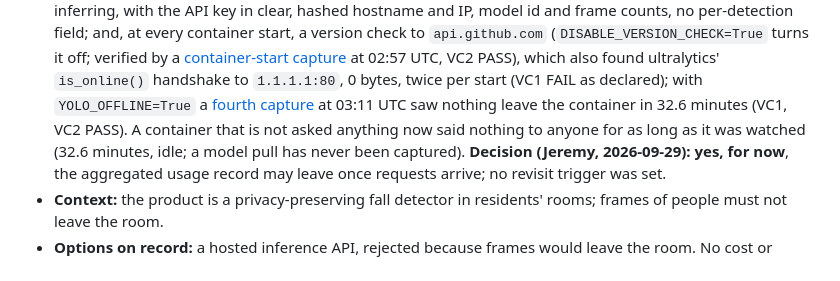
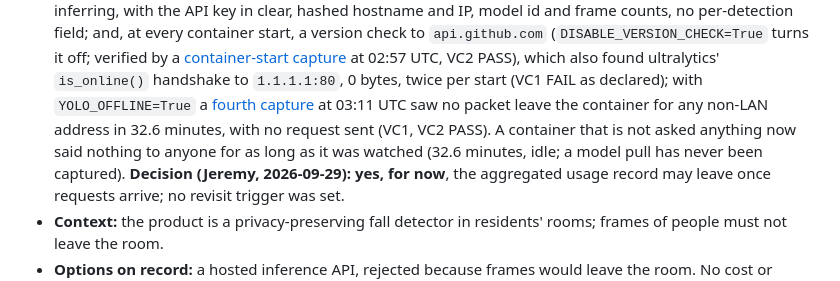
Before and after one commit to JeremyGracey-AI/prevera-guardian-lidar, a Markdown page: docs/DECISIONS.md, the part around the change. GitHub-like rendering.

Commit message:
docs: DR-11 status scopes the fourth capture to non-LAN addresses, no request sent
S-04. "saw nothing leave the container" dropped the source's scope: the
container exchanged packets with the host for the /info polls. The
sentence now reads as the results document does (section 5, VC1).

Co-Authored-By: Claude Fable 5.1 <noreply@anthropic.com>

```diff
--- a/docs/DECISIONS.md
+++ b/docs/DECISIONS.md
@@ -326,8 +326,9 @@ flowchart LR
   [container-start capture](field-tests/2026-09-29-version-check-capture-plan.md) at 02:57 UTC, VC2 PASS), which
   also found ultralytics' `is_online()` handshake to `1.1.1.1:80`, 0 bytes, twice per start (VC1 FAIL as declared);
   with `YOLO_OFFLINE=True` a [fourth capture](field-tests/2026-09-29-yolo-offline-capture-plan.md) at 03:11 UTC saw
-  nothing leave the container in 32.6 minutes (VC1, VC2 PASS). A container that is not asked anything now said
-  nothing to anyone for as long as it was watched (32.6 minutes, idle; a model pull has never been captured).
+  no packet leave the container for any non-LAN address in 32.6 minutes, with no request sent (VC1, VC2 PASS). A
+  container that is not asked anything now said nothing to anyone for as long as it was watched (32.6 minutes, idle;
+  a model pull has never been captured).
   **Decision (Jeremy, 2026-09-29): yes, for now**, the aggregated usage record may leave once
   requests arrive; no revisit trigger was set.
 - **Context:** the product is a privacy-preserving fall detector in residents' rooms; frames of people must not leave
```
